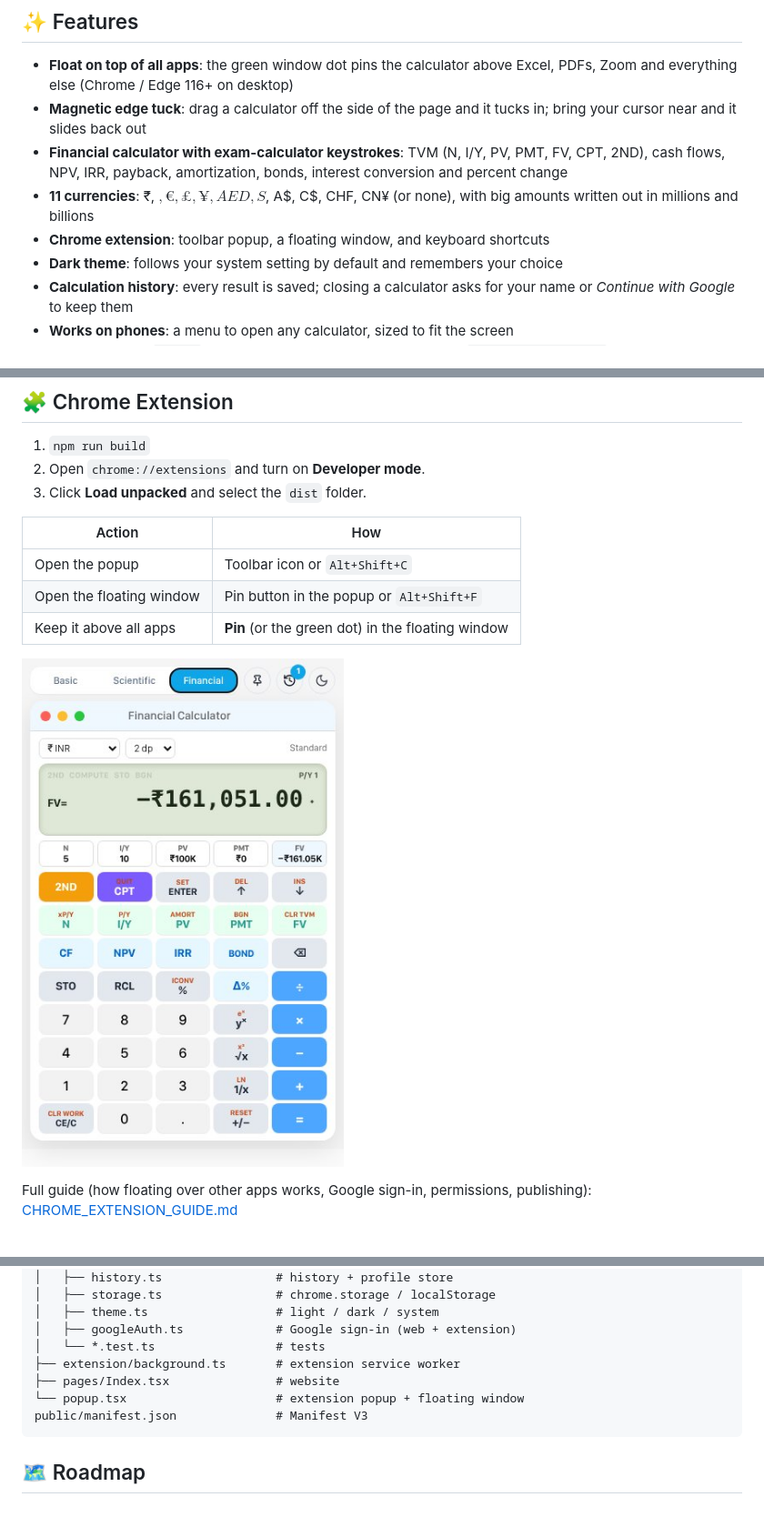
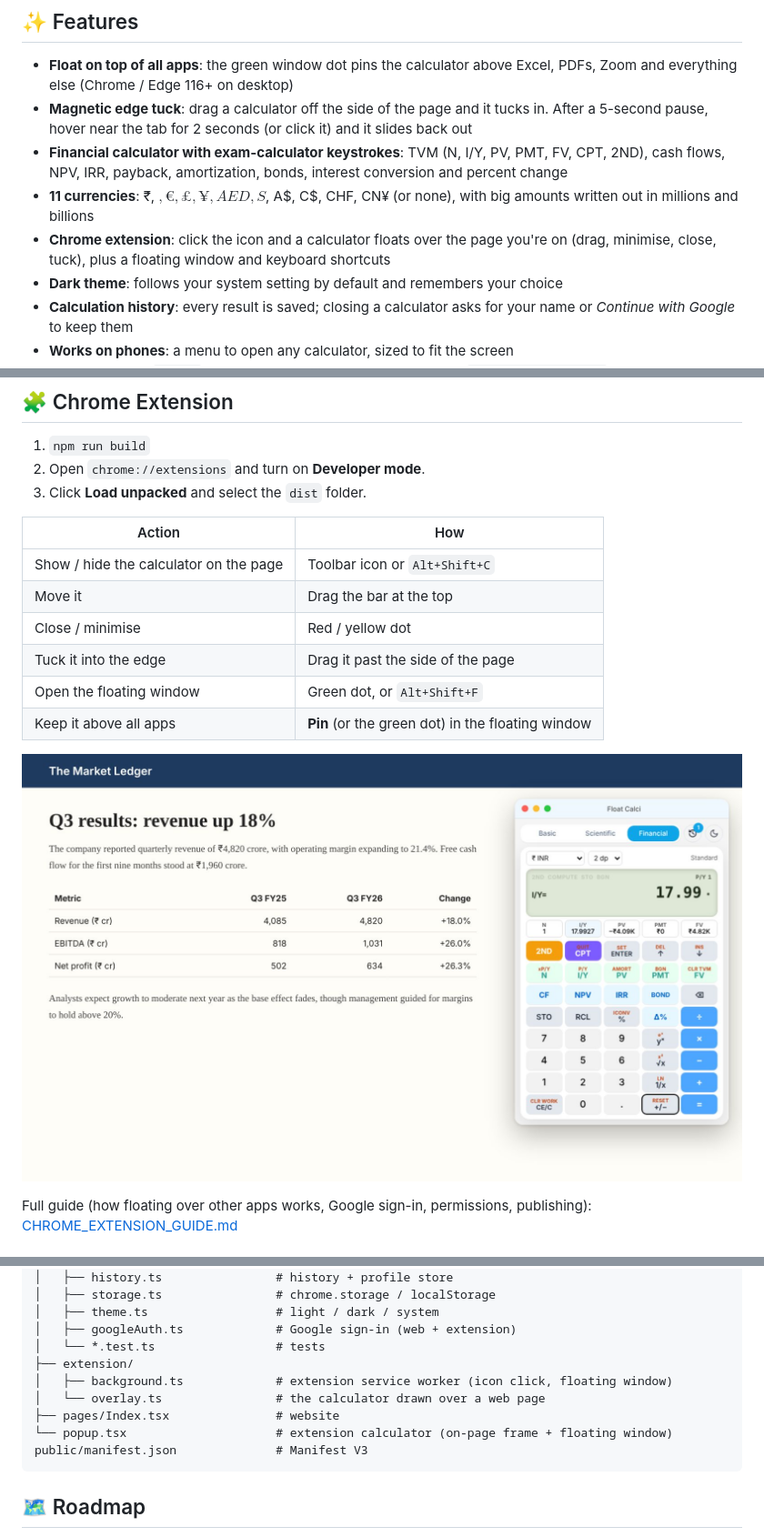
Before and after one commit to Vinitintodia/Float-Calci, a Markdown page: README.md, 3 parts joined by grey strips. Shown at 91% size. Drawn GitHub-style; pictures changed too: docs/screenshots/extension.jpg; blank space fills up the shorter version.

````diff
--- a/README.md
+++ b/README.md
@@ -7,10 +7,10 @@
 ## ✨ Features
 
 - **Float on top of all apps**: the green window dot pins the calculator above Excel, PDFs, Zoom and everything else (Chrome / Edge 116+ on desktop)
-- **Magnetic edge tuck**: drag a calculator off the side of the page and it tucks in; bring your cursor near and it slides back out
+- **Magnetic edge tuck**: drag a calculator off the side of the page and it tucks in. After a 5-second pause, hover near the tab for 2 seconds (or click it) and it slides back out
 - **Financial calculator with exam-calculator keystrokes**: TVM (N, I/Y, PV, PMT, FV, CPT, 2ND), cash flows, NPV, IRR, payback, amortization, bonds, interest conversion and percent change
 - **11 currencies**: ₹, $, €, £, ¥, AED, S$, A$, C$, CHF, CN¥ (or none), with big amounts written out in millions and billions
-- **Chrome extension**: toolbar popup, a floating window, and keyboard shortcuts
+- **Chrome extension**: click the icon and a calculator floats over the page you're on (drag, minimise, close, tuck), plus a floating window and keyboard shortcuts
 - **Dark theme**: follows your system setting by default and remembers your choice
 - **Calculation history**: every result is saved; closing a calculator asks for your name or *Continue with Google* to keep them
 - **Works on phones**: a menu to open any calculator, sized to fit the screen
@@ -52,7 +52,10 @@ Open http://localhost:8080 and choose a calculator from **Try Calci**, or try th
 
 | Action | How |
 |---|---|
-| Open the popup | Toolbar icon or `Alt+Shift+C` |
-| Open the floating window | Pin button in the popup or `Alt+Shift+F` |
+| Show / hide the calculator on the page | Toolbar icon or `Alt+Shift+C` |
+| Move it | Drag the bar at the top |
+| Close / minimise | Red / yellow dot |
+| Tuck it into the edge | Drag it past the side of the page |
+| Open the floating window | Green dot, or `Alt+Shift+F` |
 | Keep it above all apps | **Pin** (or the green dot) in the floating window |
 
@@ -172,9 +175,11 @@ src/
 │   ├── theme.ts                  # light / dark / system
 │   ├── googleAuth.ts             # Google sign-in (web + extension)
 │   └── *.test.ts                 # tests
-├── extension/background.ts       # extension service worker
+├── extension/
+│   ├── background.ts             # extension service worker (icon click, floating window)
+│   └── overlay.ts                # the calculator drawn over a web page
 ├── pages/Index.tsx               # website
-└── popup.tsx                     # extension popup + floating window
+└── popup.tsx                     # extension calculator (on-page frame + floating window)
 public/manifest.json              # Manifest V3
 ```
 
````
Also changed, not shown: other parts of README.md (+2 -2 lines), CHROME_EXTENSION_GUIDE.md (+26 -9 lines), 14 other files.
